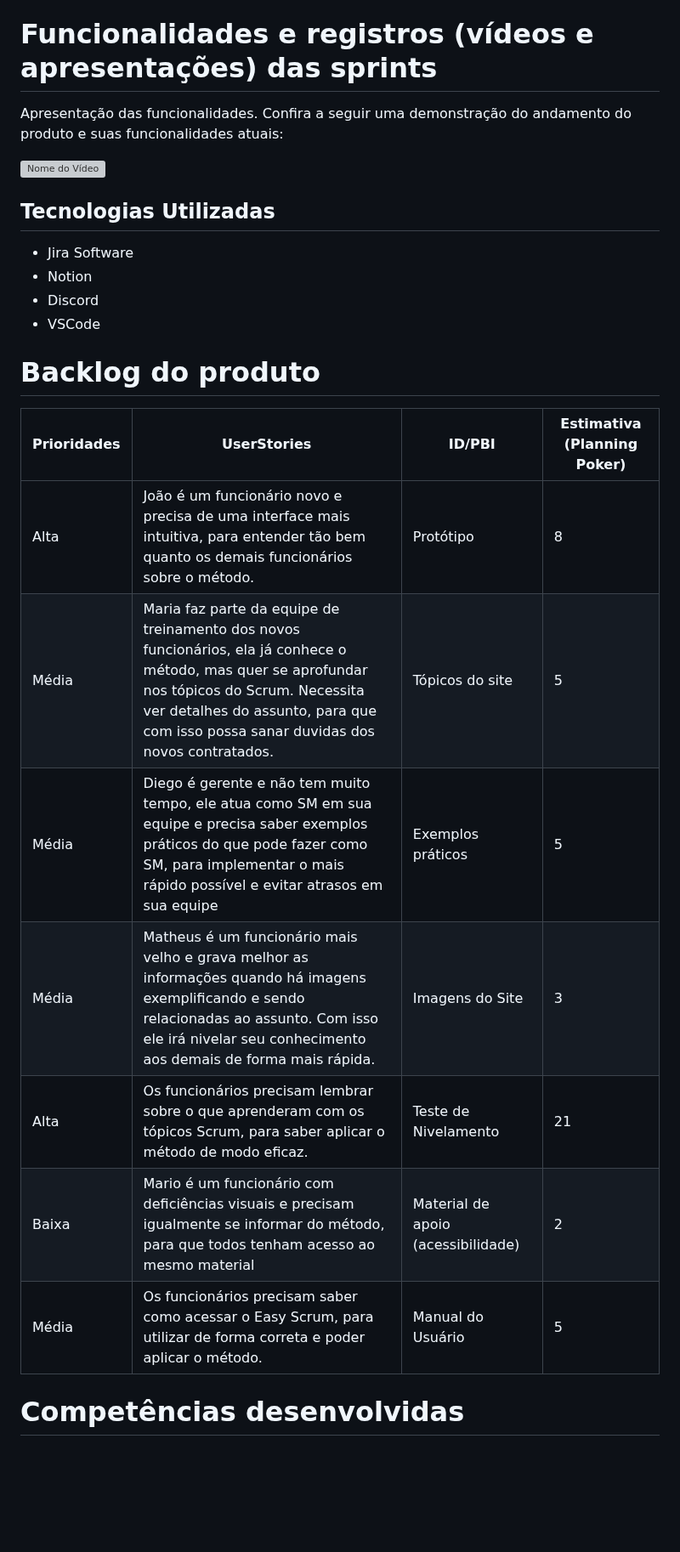
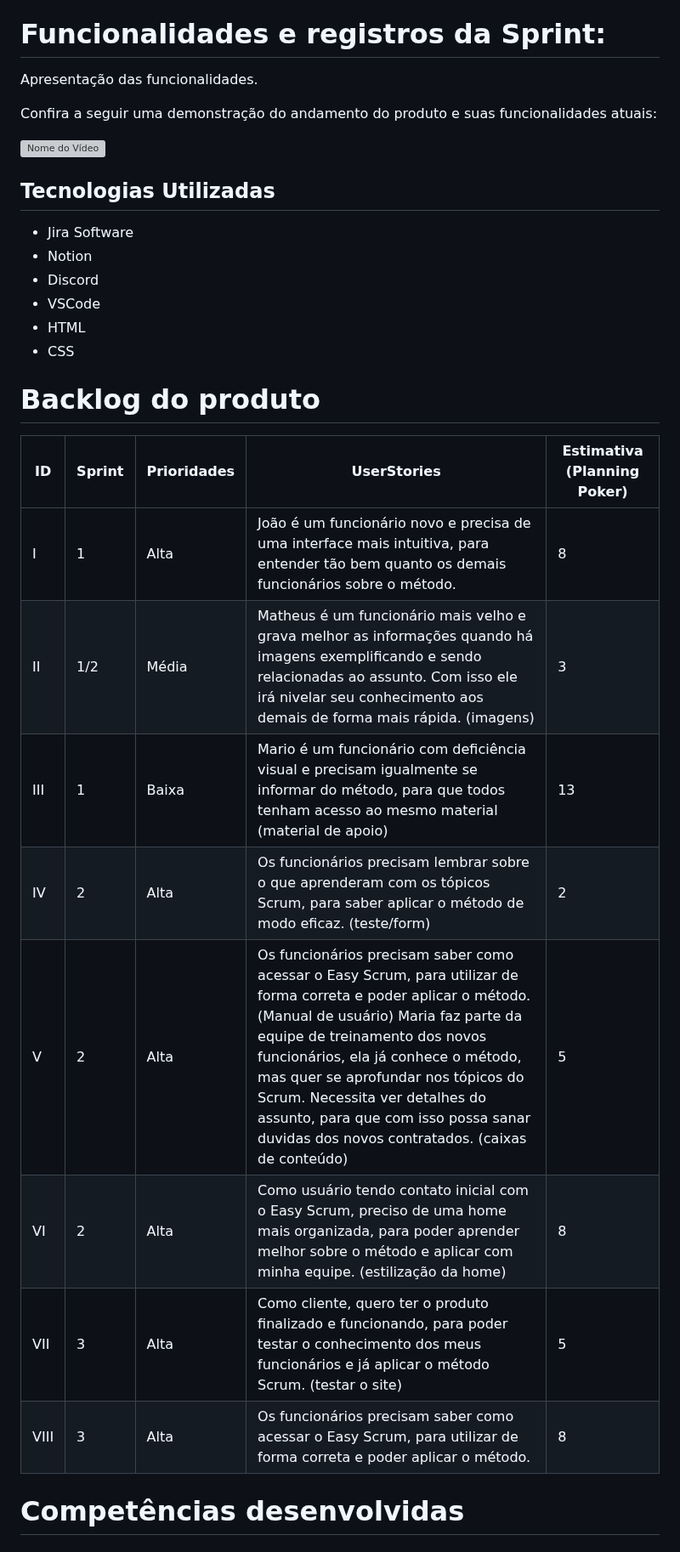
Before and after one commit to EquipeEcho/EasyScrum, a Markdown page: README.md, the part around one of its changes. Shown at 85% size. Rendered like a GitHub page; blank space fills up the shorter version; grey boxes are pictures that could not be loaded.

Commit message:
Alterações do README.md

```diff
--- a/README.md
+++ b/README.md
@@ -30,10 +30,9 @@ Desenvolvimento de site informativo e educacional sobre o método Scrum.
 * Primeiro projeto de API da Equipe Echo, turma de ADS da Fatec-SJC;
 * Desenvolver habilidades técnicas.
 
-# Funcionalidades e registros (vídeos e apresentações) das sprints
+# Funcionalidades e registros da Sprint:
 
-Apresentação das funcionalidades.
-Confira a seguir uma demonstração do andamento do produto e suas funcionalidades atuais:
+Apresentação das funcionalidades.<p>Confira a seguir uma demonstração do andamento do produto e suas funcionalidades atuais:</p>
 
 [![Nome do Vídeo](https://img.youtube.com/vi/FzoyVbR9IO8/0.jpg)](https://www.youtube.com/watch?v=FzoyVbR9IO8)
 
@@ -43,18 +42,21 @@ Confira a seguir uma demonstração do andamento do produto e suas funcionalidad
 * Notion
 * Discord
 * VSCode
+* HTML
+* CSS
 
 # Backlog do produto
 
-| Prioridades | UserStories  | ID/PBI  | Estimativa (Planning Poker)  |
-|---|---|---|---|
-| Alta  | João é um funcionário novo e precisa de uma interface mais intuitiva, para entender tão bem quanto os demais funcionários sobre o método.  | Protótipo | 8 |
-| Média |  Maria faz parte da equipe de treinamento dos novos funcionários, ela já conhece o método, mas quer se aprofundar nos tópicos do Scrum. Necessita ver detalhes do assunto, para que com isso possa sanar duvidas dos novos contratados.  | Tópicos do site | 5 |
-| Média | Diego é gerente e não tem muito tempo, ele atua como SM em sua equipe e precisa saber exemplos práticos do que pode fazer como SM, para implementar o mais rápido possível e evitar atrasos em sua equipe | Exemplos práticos | 5 |
-| Média | Matheus é um funcionário mais velho e grava melhor as informações quando há  imagens exemplificando e sendo relacionadas ao assunto. Com isso ele irá nivelar seu conhecimento aos demais de forma mais rápida.  | Imagens do Site | 3 |
-| Alta | Os funcionários precisam lembrar sobre o que aprenderam com os tópicos Scrum, para saber aplicar o método de modo eficaz.  | Teste de Nivelamento | 21 |
-| Baixa | Mario é um funcionário com deficiências visuais e precisam igualmente se informar do método, para que todos tenham acesso ao mesmo material  | Material de apoio (acessibilidade) | 2 |
-| Média | Os funcionários precisam saber como acessar o Easy Scrum, para utilizar de forma correta e poder aplicar o método.  | Manual do Usuário | 5 |
+| ID | Sprint | Prioridades | UserStories | Estimativa (Planning Poker)  |
+|---|---|---|---|---|
+| I | 1 | Alta  | João é um funcionário novo e precisa de uma interface mais intuitiva, para entender tão bem quanto os demais funcionários sobre o método.  | 8 |
+| II | 1/2 | Média | Matheus é um funcionário mais velho e grava melhor as informações quando há  imagens exemplificando e sendo relacionadas ao assunto. Com isso ele irá nivelar seu conhecimento aos demais de forma mais rápida.  (imagens) | 3 |
+| III | 1 | Baixa | Mario é um funcionário com deficiência visual e precisam igualmente se informar do método, para que todos tenham acesso ao mesmo material (material de apoio) | 13 |
+| IV | 2 | Alta | Os funcionários precisam lembrar sobre o que aprenderam com os tópicos Scrum, para saber aplicar o método de modo eficaz. (teste/form)  | 2 |
+| V | 2 | Alta | Os funcionários precisam saber como acessar o Easy Scrum, para utilizar de forma correta e poder aplicar o método. (Manual de usuário) Maria faz parte da equipe de treinamento dos novos funcionários, ela já conhece o método, mas quer se aprofundar nos tópicos do Scrum. Necessita ver detalhes do assunto, para que com isso possa sanar duvidas dos novos contratados. (caixas de conteúdo) | 5 |
+| VI | 2 | Alta | Como usuário  tendo contato inicial com o Easy Scrum, preciso de uma home mais organizada, para poder aprender melhor sobre o método e aplicar com minha equipe. (estilização da home) | 8 |
+| VII | 3 | Alta | Como cliente, quero ter o produto finalizado e funcionando, para poder testar o conhecimento dos meus funcionários e  já aplicar o método Scrum. (testar o site) | 5 |
+| VIII | 3 | Alta |  Os funcionários precisam saber como acessar o Easy Scrum, para utilizar de forma correta e poder aplicar o método. | 8 |
 
 # Competências desenvolvidas
 
```
Also changed, not shown: other parts of README.md (+7 -7 lines).
